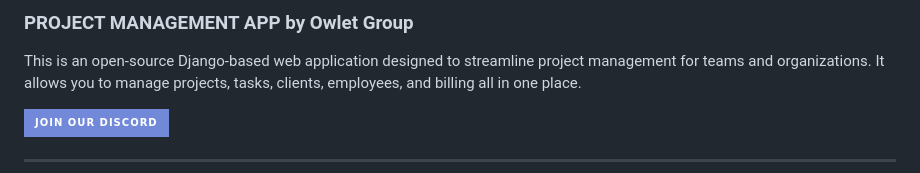
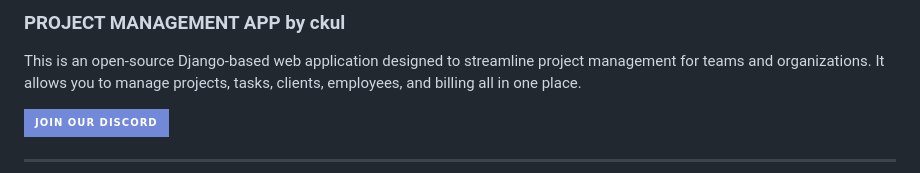
Before and after one commit to ckuly/amazing-bob, a Markdown page: README.md, the part around the change. Drawn GitHub-style; badges without logos.

Commit message:
Mini changes

```diff
--- a/README.md
+++ b/README.md
@@ -1,4 +1,4 @@
-### **PROJECT MANAGEMENT APP by Owlet Group**
+### **PROJECT MANAGEMENT APP by ckul**
 This is an open-source Django-based web application designed to streamline project management for teams and organizations. It allows you to manage projects, tasks, clients, employees, and billing all in one place.
 
 [![Join Our Discord](https://img.shields.io/badge/Join%20Our%20Discord-7289DA?style=for-the-badge&logo=discord&logoColor=white)](https://discord.gg/mXkkp4JaCe)
```
